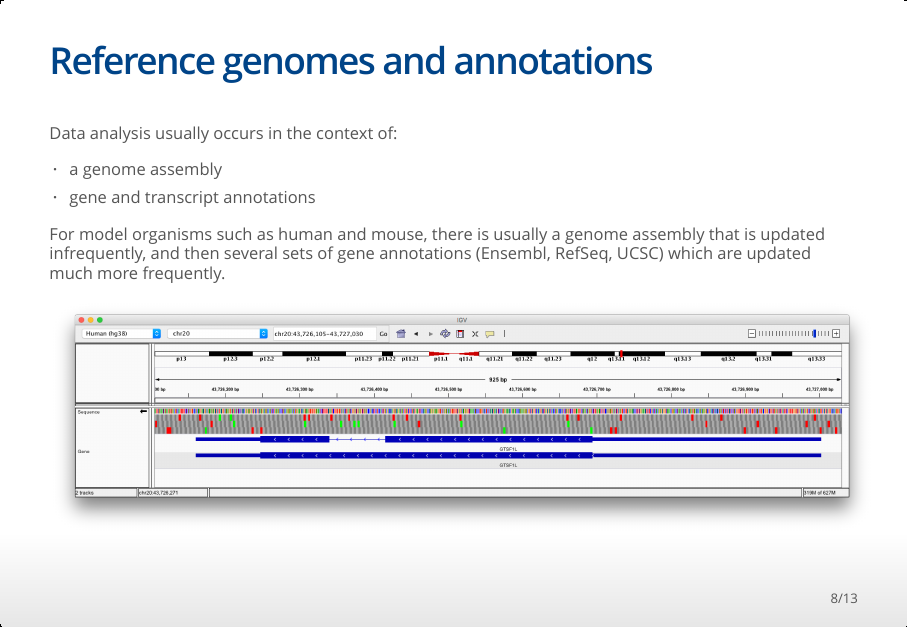
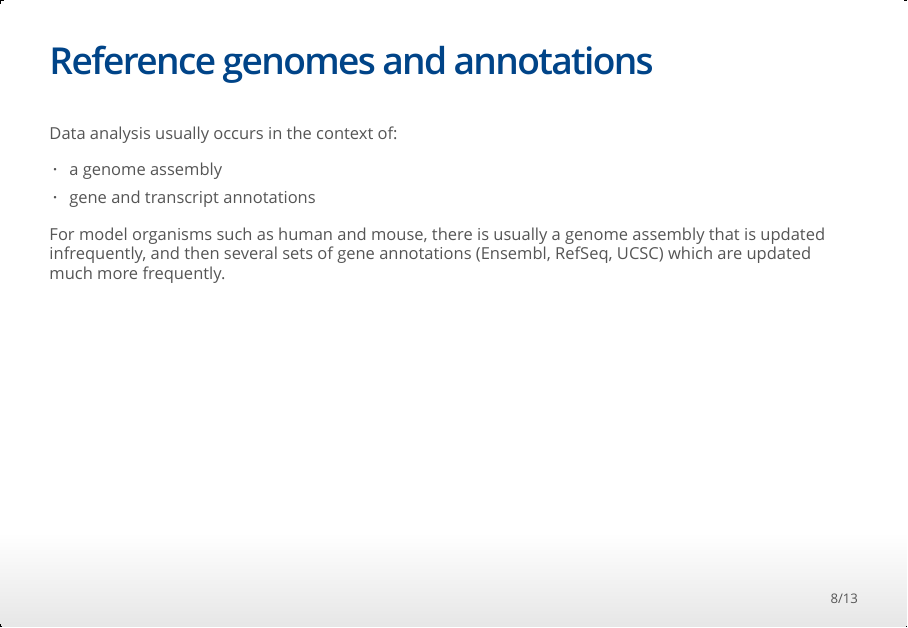
Before and after one commit to MonashDataFluency/r-bioc, an R Markdown document (slides/slides.Rmd): page 8 of 13. The pictures show the output file slides/slides.html that the author committed with the source, opened offline.

Commit message:
Make a little less scary

```diff
--- a/slides/slides.Rmd
+++ b/slides/slides.Rmd
@@ -126,8 +126,6 @@ Data analysis usually occurs in the context of:
 
 For model organisms such as human and mouse, there is usually a genome assembly that is updated infrequently, and then several sets of gene annotations (Ensembl, RefSeq, UCSC) which are updated much more frequently.
 
-<img src="../figures/igv.png" width="1000">
-
 
 ## Genome browsers
 
```
Also changed, not shown: slides/slides.html.
